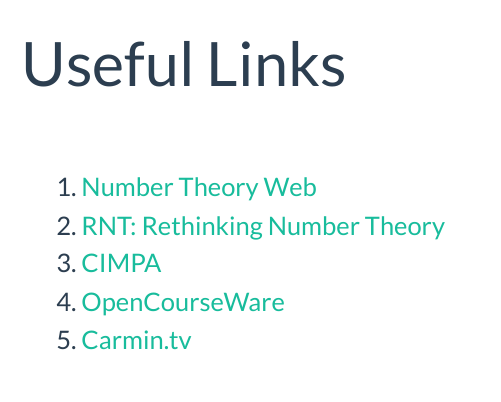
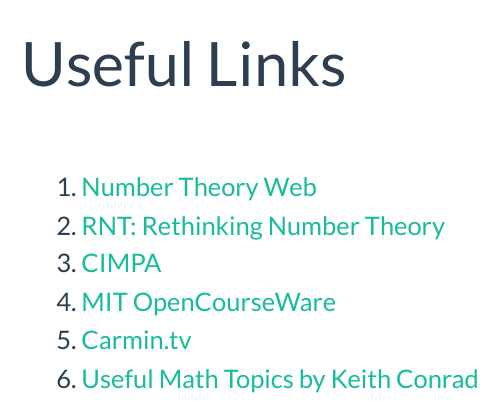
Before and after one commit to hoainam-le/hoainam-le.github.io, a Quarto document (useful_links.qmd): the page in a window 1100 px wide, from its top. Rendered offline with R 4.5, knitr and Pandoc in place of Quarto, with nearby package versions; menus at the side of the page are left out.

Commit message:
'update'

```diff
--- a/useful_links.qmd
+++ b/useful_links.qmd
@@ -7,5 +7,6 @@
 (@) [Number Theory Web](http://www.numbertheory.org/ntw/web.html)
 (@) [RNT: Rethinking Number Theory](https://sites.google.com/view/rethinkingnumbertheory/home)
 (@) [CIMPA](https://www.cimpa.info/en)
-(@) [OpenCourseWare](https://ocw.mit.edu/)
+(@) [MIT OpenCourseWare](https://ocw.mit.edu/)
 (@) [Carmin.tv](https://www.carmin.tv/en/)
+(@) [Useful Math Topics by Keith Conrad](https://kconrad.math.uconn.edu/blurbs/)
```
Also changed, not shown: academic.qmd (+1 -1 lines), 1 other file.
